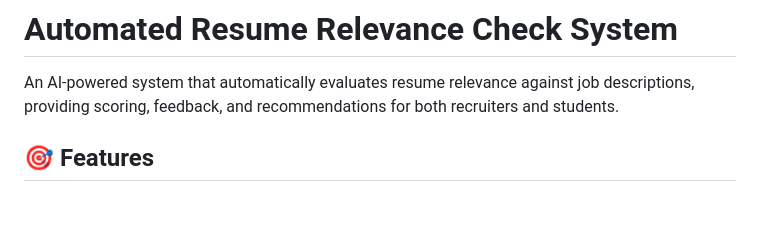
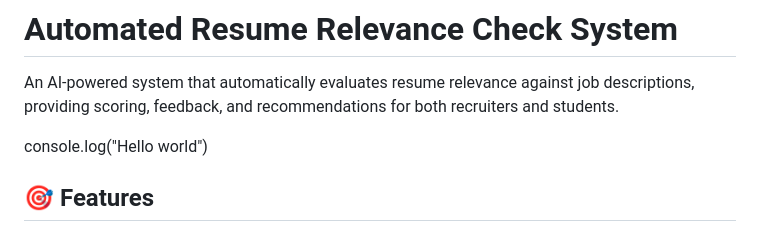
Before and after one commit to SmrutiBhuyan/Automated-Resume-Relevance-Check-System, a Markdown page: README.md, the part around the change. GitHub-like rendering; blank space fills up the shorter version.

```diff
--- a/README.md
+++ b/README.md
@@ -2,7 +2,7 @@
 
 An AI-powered system that automatically evaluates resume relevance against job descriptions, providing scoring, feedback, and recommendations for both recruiters and students.
 
-
+console.log("Hello world")
 ## 🎯 Features
 
 - **Automated Resume Parsing**: Extract structured data from PDF and DOCX resumes
```
